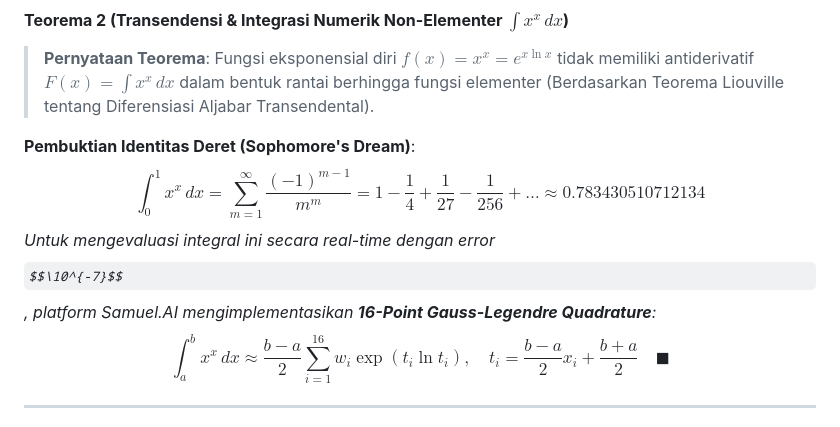
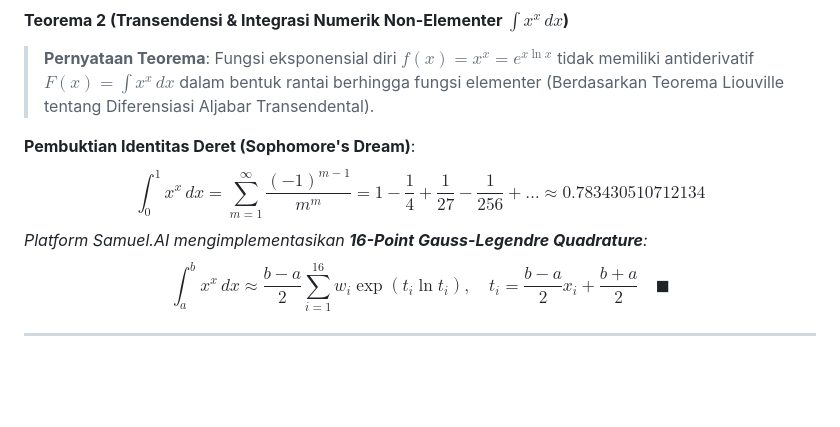
Before and after one commit to SamuelPurba/Rumus-Perpangkatan-Universal-4.0, a Markdown page: README.md, the part around the change. Drawn GitHub-style; some formulas as TeX source; blank space fills up the shorter version.

Commit message:
Fix wording for Gauss-Legendre Quadrature implementation
Corrected the phrasing for the implementation of the 16-Point Gauss-Legendre Quadrature in the README.

```diff
--- a/README.md
+++ b/README.md
@@ -100,7 +100,7 @@ $$\text{Rasio} = \frac{\left(\int x^x \, dx \cdot 0\right) - \int x^x \, dx}{0}
 
 **Pembuktian Identitas Deret (Sophomore's Dream)**:
 $$\int_{0}^{1} x^x \, dx = \sum_{m=1}^{\infty} \frac{(-1)^{m-1}}{m^m} = 1 - \frac{1}{4} + \frac{1}{27} - \frac{1}{256} + \dots \approx 0.783430510712134$$
-*Untuk mengevaluasi integral ini secara real-time dengan error $$\10^{-7}$$, platform Samuel.AI mengimplementasikan **16-Point Gauss-Legendre Quadrature**:*
+*Platform Samuel.AI mengimplementasikan **16-Point Gauss-Legendre Quadrature**:*
 $$\int_a^b x^x \, dx \approx \frac{b-a}{2} \sum_{i=1}^{16} w_i \exp\left( t_i \ln t_i \right), \quad t_i = \frac{b-a}{2} x_i + \frac{b+a}{2} \quad \blacksquare$$
 
 ---
```
